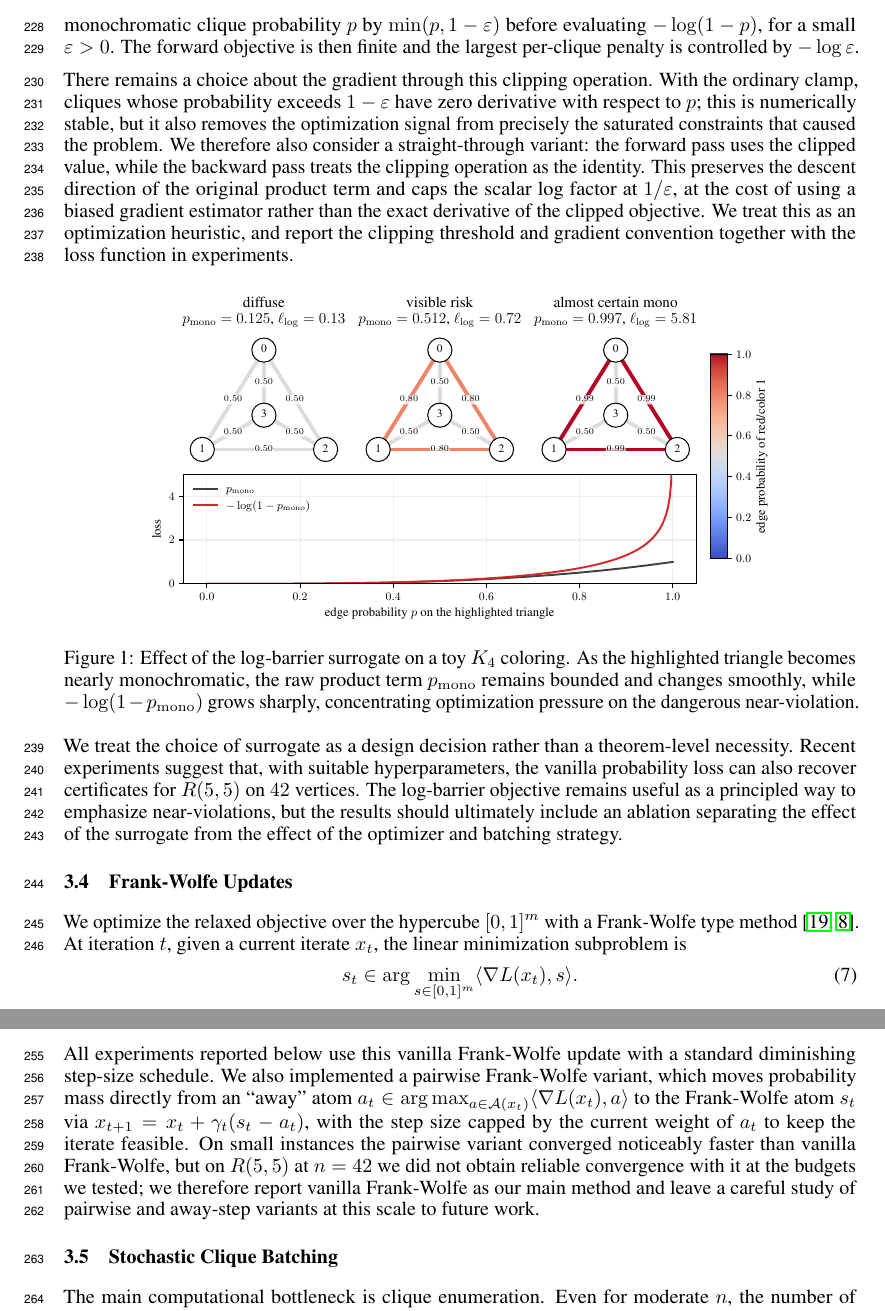
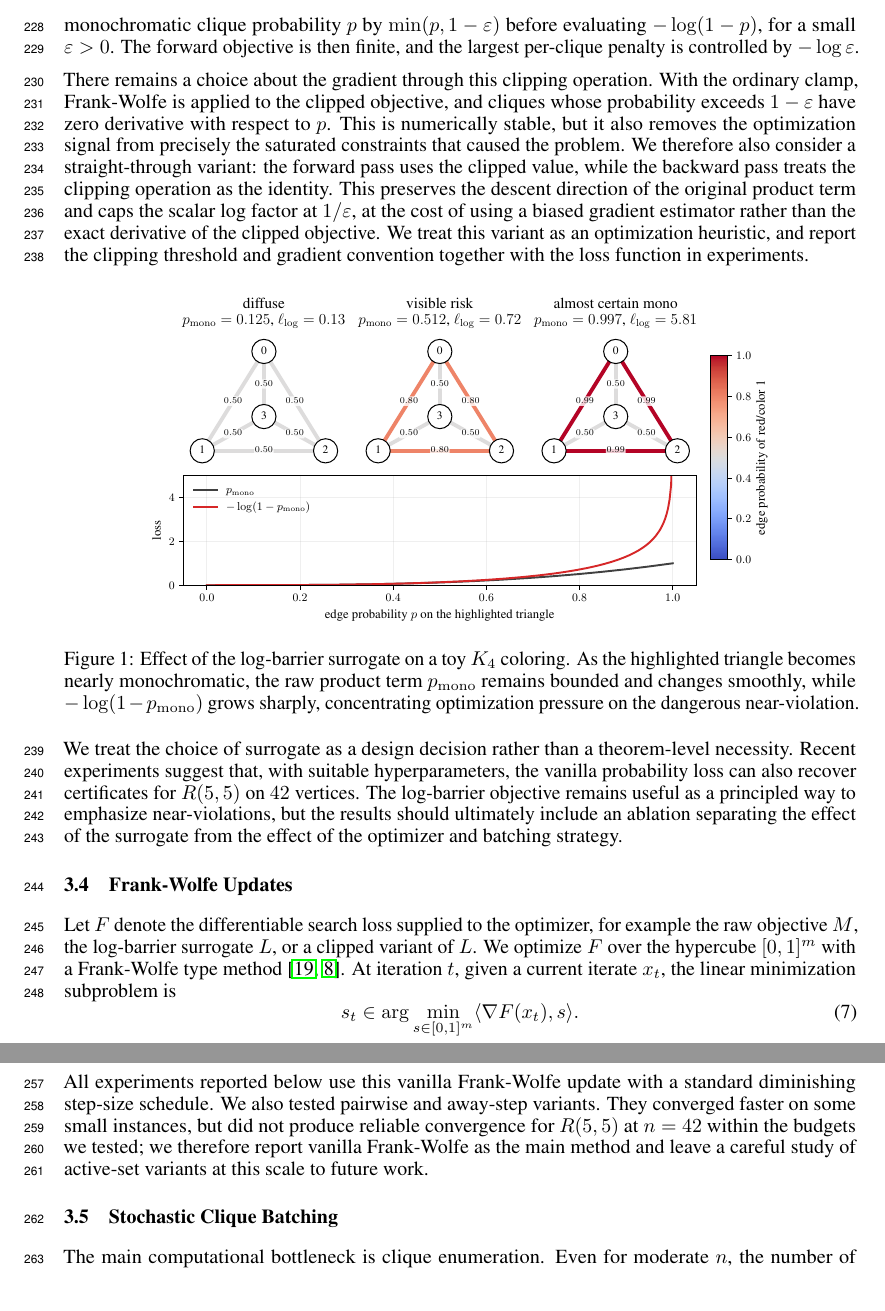
Before and after one commit to k-mundinger/ramsey-fw-neurips, a LaTeX paper (neurips_2026.tex): two parts of pages 6 and 7 of 23, joined at a grey line, cut so that both start at the same text. Compiled offline with pdfLaTeX.

Commit message:
doc: clarify Frank-Wolfe search loss

```diff
--- a/neurips_2026.tex
+++ b/neurips_2026.tex
@@ -269,9 +269,9 @@ We therefore optimize a barrier-style surrogate that penalizes each potentially
 The surrogate changes only the search objective; rounding and certification below remain defined in terms of $M$. The logarithmic transformation changes the geometry of the problem in a useful way. Each clique behaves like an individual soft constraint, and the penalty for a nearly monochromatic clique grows rapidly as its monochromatic probability approaches $1$. We emphasize that, despite the superficial resemblance, this is genuinely different from a classical interior-point log-barrier: a barrier method repels iterates from the boundary of the feasible set, whereas here it is the forbidden monochromatic subgraphs that are repelled. The values $0$ and $1$ on individual edges are not penalized at all; the optimizer is allowed, and in fact encouraged, to move toward discrete edge colorings, as long as no clique becomes fully monochromatic in the process.
 
 \paragraph{Gradient clipping.}
-The logarithmic surrogate has an important implementation caveat: it is undefined when any clique is monochromatic with probability $1$. This can occur not only from numerical saturation, but also by design when the Frank-Wolfe search is combined with a discrete heuristic that snaps fractional edge probabilities to a binary coloring. In those cases we replace each monochromatic clique probability $p$ by $\min(p,1-\varepsilon)$ before evaluating $-\log(1-p)$, for a small $\varepsilon>0$. The forward objective is then finite and the largest per-clique penalty is controlled by $-\log \varepsilon$.
+The logarithmic surrogate has an important implementation caveat: it is undefined when any clique is monochromatic with probability $1$. This can occur not only from numerical saturation, but also by design when the Frank-Wolfe search is combined with a discrete heuristic that snaps fractional edge probabilities to a binary coloring. In those cases we replace each monochromatic clique probability $p$ by $\min(p,1-\varepsilon)$ before evaluating $-\log(1-p)$, for a small $\varepsilon>0$. The forward objective is then finite, and the largest per-clique penalty is controlled by $-\log \varepsilon$.
 
-There remains a choice about the gradient through this clipping operation. With the ordinary clamp, cliques whose probability exceeds $1-\varepsilon$ have zero derivative with respect to $p$; this is numerically stable, but it also removes the optimization signal from precisely the saturated constraints that caused the problem. We therefore also consider a straight-through variant: the forward pass uses the clipped value, while the backward pass treats the clipping operation as the identity. This preserves the descent direction of the original product term and caps the scalar log factor at $1/\varepsilon$, at the cost of using a biased gradient estimator rather than the exact derivative of the clipped objective. We treat this as an optimization heuristic, and report the clipping threshold and gradient convention together with the loss function in experiments.
+There remains a choice about the gradient through this clipping operation. With the ordinary clamp, Frank-Wolfe is applied to the clipped objective, and cliques whose probability exceeds $1-\varepsilon$ have zero derivative with respect to $p$. This is numerically stable, but it also removes the optimization signal from precisely the saturated constraints that caused the problem. We therefore also consider a straight-through variant: the forward pass uses the clipped value, while the backward pass treats the clipping operation as the identity. This preserves the descent direction of the original product term and caps the scalar log factor at $1/\varepsilon$, at the cost of using a biased gradient estimator rather than the exact derivative of the clipped objective. We treat this variant as an optimization heuristic, and report the clipping threshold and gradient convention together with the loss function in experiments.
 
 \begin{figure}[h]
     \centering
@@ -284,9 +284,9 @@ We treat the choice of surrogate as a design decision rather than a theorem-leve
 
 \subsection{Frank-Wolfe Updates}\label{sec:fw-updates}
 
-We optimize the relaxed objective over the hypercube $[0,1]^m$ with a Frank-Wolfe type method \cite{frank1956algorithm,braun2022conditional}. At iteration $t$, given a current iterate $x_t$, the linear minimization subproblem is
+Let $F$ denote the differentiable search loss supplied to the optimizer, for example the raw objective $M$, the log-barrier surrogate $L$, or a clipped variant of $L$. We optimize $F$ over the hypercube $[0,1]^m$ with a Frank-Wolfe type method \cite{frank1956algorithm,braun2022conditional}. At iteration $t$, given a current iterate $x_t$, the linear minimization subproblem is
 \begin{equation}
-    s_t \in \arg\min_{s \in [0,1]^m} \langle \nabla L(x_t), s \rangle.
+    s_t \in \arg\min_{s \in [0,1]^m} \langle \nabla F(x_t), s \rangle.
 \end{equation}
 Because the feasible region is a hypercube, this oracle has a simple closed form:
 \begin{equation}
@@ -305,7 +305,7 @@ where $\gamma_t \in [0,1]$ is a step size.
 
 This choice is attractive for two reasons. First, each update is projection-free and inexpensive once the gradient has been estimated. Second, the linear minimization oracle always returns a vertex of the hypercube, so the iterates are repeatedly pulled toward discrete colorings rather than remaining in the interior. In our setting this bias toward extreme points is desirable because the final goal is a binary witness, not merely a low-value continuous relaxation.
 
-All experiments reported below use this vanilla Frank-Wolfe update with a standard diminishing step-size schedule. We also implemented a pairwise Frank-Wolfe variant, which moves probability mass directly from an ``away'' atom $a_t \in \arg\max_{a \in \mathcal{A}(x_t)} \langle \nabla L(x_t), a \rangle$ to the Frank-Wolfe atom $s_t$ via $x_{t+1} = x_t + \gamma_t (s_t - a_t)$, with the step size capped by the current weight of $a_t$ to keep the iterate feasible. On small instances the pairwise variant converged noticeably faster than vanilla Frank-Wolfe, but on $R(5,5)$ at $n=42$ we did not obtain reliable convergence with it at the budgets we tested; we therefore report vanilla Frank-Wolfe as our main method and leave a careful study of pairwise and away-step variants at this scale to future work.
+All experiments reported below use this vanilla Frank-Wolfe update with a standard diminishing step-size schedule. We also tested pairwise and away-step variants. They converged faster on some small instances, but did not produce reliable convergence for $R(5,5)$ at $n=42$ within the budgets we tested; we therefore report vanilla Frank-Wolfe as the main method and leave a careful study of active-set variants at this scale to future work.
 
 % Move to conclusion / extensions if we discuss multicolor Ramsey variants.
 % \paragraph{Remark (multicolor parameterization).}
```
Also changed, not shown: neurips_2026.tex (2 more changed lines).
